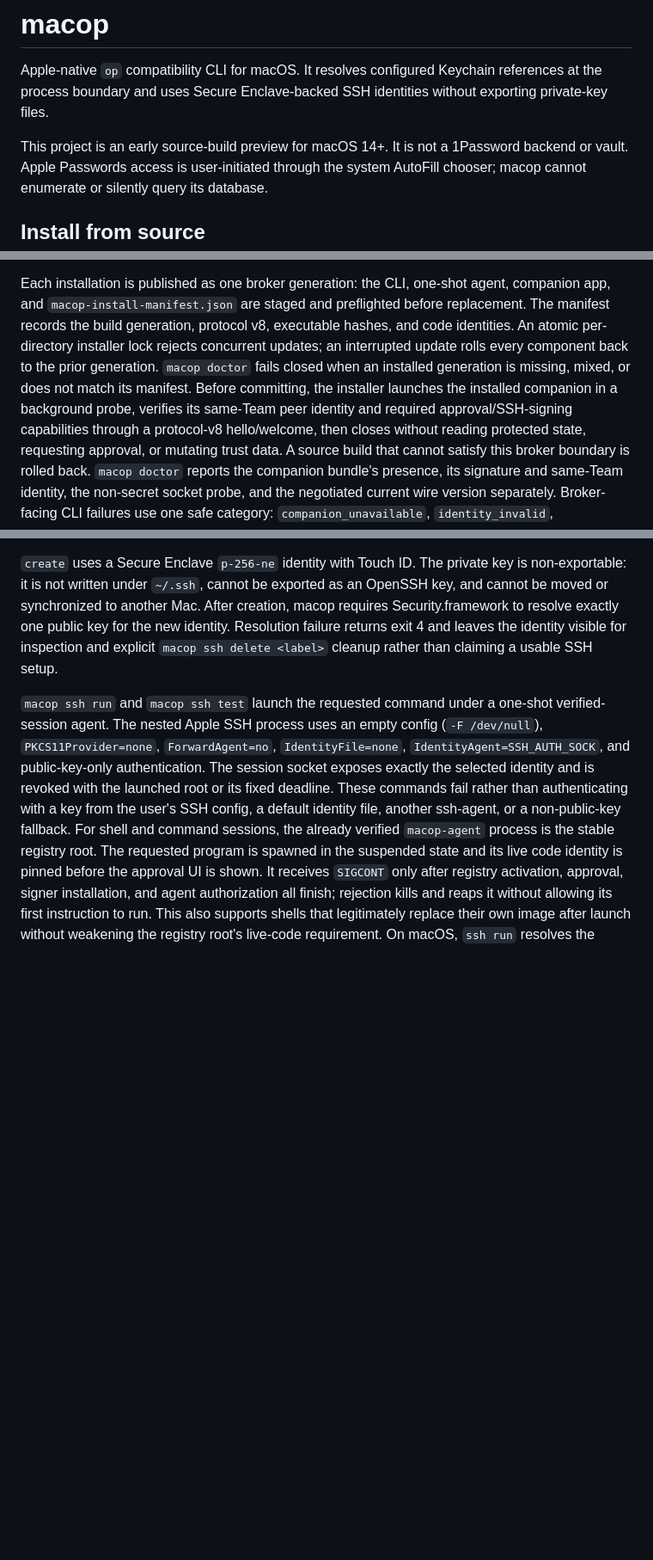
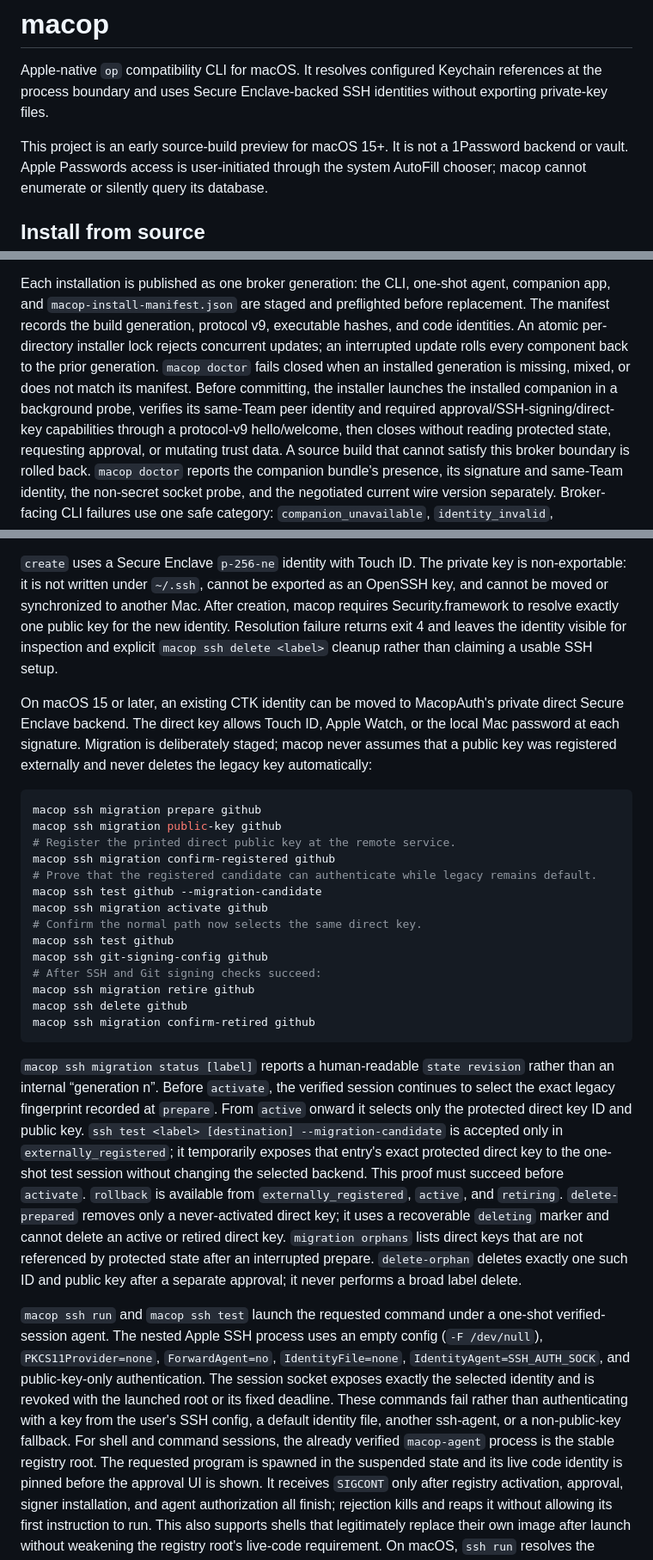
Before and after one commit to slashkiko/macop, a Markdown page: README.md, 3 parts joined by grey strips. Shown at 86% size. GitHub-like rendering; blank space fills up the shorter version.

Commit message:
Document direct SSH key migration workflows

````diff
--- a/README.md
+++ b/README.md
@@ -4,7 +4,7 @@ Apple-native `op` compatibility CLI for macOS. It resolves configured Keychain
 references at the process boundary and uses Secure Enclave-backed SSH identities
 without exporting private-key files.
 
-This project is an early source-build preview for macOS 14+. It is not a
+This project is an early source-build preview for macOS 15+. It is not a
 1Password backend or vault. Apple Passwords access is user-initiated through
 the system AutoFill chooser; macop cannot enumerate or silently query its
 database.
@@ -79,13 +79,13 @@ editing is opt-in and refuses symlinks.
 Each installation is published as one broker generation: the CLI, one-shot
 agent, companion app, and `macop-install-manifest.json` are staged and
 preflighted before replacement. The manifest records the build generation,
-protocol v8, executable hashes, and code identities. An atomic per-directory
+protocol v9, executable hashes, and code identities. An atomic per-directory
 installer lock rejects concurrent updates; an interrupted update rolls every
 component back to the prior generation. `macop doctor` fails closed when an
 installed generation is missing, mixed, or does not match its manifest.
 Before committing, the installer launches the installed companion in a
 background probe, verifies its same-Team peer identity and required
-approval/SSH-signing capabilities through a protocol-v8 hello/welcome, then
+approval/SSH-signing/direct-key capabilities through a protocol-v9 hello/welcome, then
 closes without reading protected state, requesting approval, or mutating trust
 data. A source build that cannot satisfy this broker boundary is rolled back.
 `macop doctor` reports the companion bundle's presence, its signature and
@@ -473,6 +473,44 @@ for the new identity. Resolution failure returns exit 4 and leaves the identity
 visible for inspection and explicit `macop ssh delete <label>` cleanup rather
 than claiming a usable SSH setup.
 
+On macOS 15 or later, an existing CTK identity can be moved to MacopAuth's
+private direct Secure Enclave backend. The direct key allows Touch ID, Apple
+Watch, or the local Mac password at each signature. Migration is deliberately
+staged; macop never assumes that a public key was registered externally and
+never deletes the legacy key automatically:
+
+```bash
+macop ssh migration prepare github
+macop ssh migration public-key github
+# Register the printed direct public key at the remote service.
+macop ssh migration confirm-registered github
+# Prove that the registered candidate can authenticate while legacy remains default.
+macop ssh test github --migration-candidate
+macop ssh migration activate github
+# Confirm the normal path now selects the same direct key.
+macop ssh test github
+macop ssh git-signing-config github
+# After SSH and Git signing checks succeed:
+macop ssh migration retire github
+macop ssh delete github
+macop ssh migration confirm-retired github
+```
+
+`macop ssh migration status [label]` reports a human-readable `state revision`
+rather than an internal “generation n”. Before `activate`, the verified session
+continues to select the exact legacy fingerprint recorded at `prepare`. From
+`active` onward it selects only the protected direct key ID and public key.
+`ssh test <label> [destination] --migration-candidate` is accepted only in
+`externally_registered`; it temporarily exposes that entry's exact protected
+direct key to the one-shot test session without changing the selected backend.
+This proof must succeed before `activate`.
+`rollback` is available from `externally_registered`, `active`, and `retiring`.
+`delete-prepared` removes only a never-activated direct key; it uses a recoverable
+`deleting` marker and cannot delete an active or retired direct key.
+`migration orphans` lists direct keys that are not referenced by protected
+state after an interrupted prepare. `delete-orphan` deletes exactly one such
+ID and public key after a separate approval; it never performs a broad label delete.
+
 `macop ssh run` and `macop ssh test` launch the requested command under a
 one-shot verified-session agent. The nested Apple SSH process uses an empty
 config (`-F /dev/null`), `PKCS11Provider=none`, `ForwardAgent=no`,
````
Also changed, not shown: other parts of README.md (+2 -2 lines).
